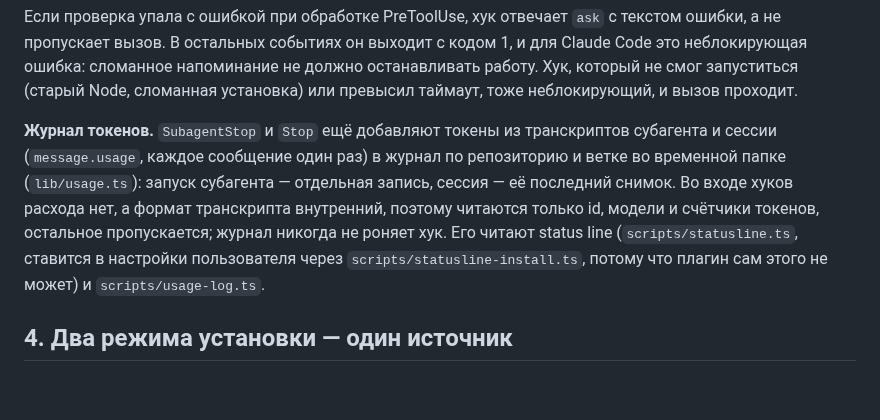
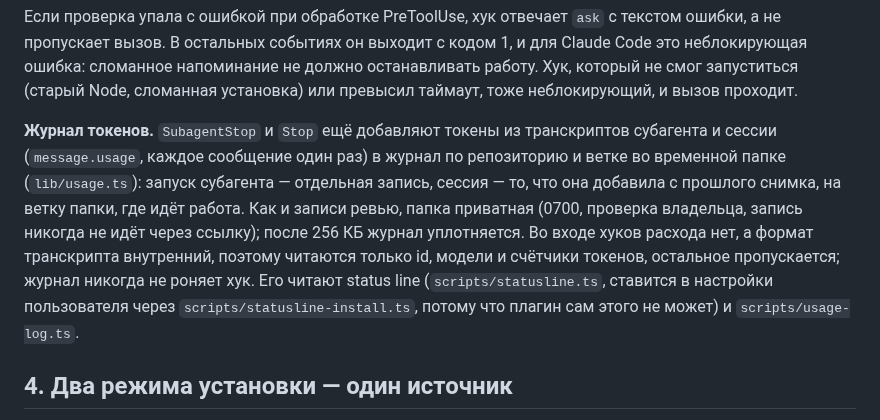
Before and after one commit to rkaliev/eng-kit, a Markdown page: docs/ARCHITECTURE.ru.md, the part around the change. GitHub-like rendering; blank space fills up the shorter version.

```diff
--- a/docs/ARCHITECTURE.ru.md
+++ b/docs/ARCHITECTURE.ru.md
@@ -95,7 +95,7 @@ eng-kit — это плагин для [Claude Code](https://code.claude.com),
 
 Если проверка упала с ошибкой при обработке PreToolUse, хук отвечает `ask` с текстом ошибки, а не пропускает вызов. В остальных событиях он выходит с кодом 1, и для Claude Code это неблокирующая ошибка: сломанное напоминание не должно останавливать работу. Хук, который не смог запуститься (старый Node, сломанная установка) или превысил таймаут, тоже неблокирующий, и вызов проходит.
 
-**Журнал токенов.** `SubagentStop` и `Stop` ещё добавляют токены из транскриптов субагента и сессии (`message.usage`, каждое сообщение один раз) в журнал по репозиторию и ветке во временной папке (`lib/usage.ts`): запуск субагента — отдельная запись, сессия — её последний снимок. Во входе хуков расхода нет, а формат транскрипта внутренний, поэтому читаются только id, модели и счётчики токенов, остальное пропускается; журнал никогда не роняет хук. Его читают status line (`scripts/statusline.ts`, ставится в настройки пользователя через `scripts/statusline-install.ts`, потому что плагин сам этого не может) и `scripts/usage-log.ts`.
+**Журнал токенов.** `SubagentStop` и `Stop` ещё добавляют токены из транскриптов субагента и сессии (`message.usage`, каждое сообщение один раз) в журнал по репозиторию и ветке во временной папке (`lib/usage.ts`): запуск субагента — отдельная запись, сессия — то, что она добавила с прошлого снимка, на ветку папки, где идёт работа. Как и записи ревью, папка приватная (0700, проверка владельца, запись никогда не идёт через ссылку); после 256 КБ журнал уплотняется. Во входе хуков расхода нет, а формат транскрипта внутренний, поэтому читаются только id, модели и счётчики токенов, остальное пропускается; журнал никогда не роняет хук. Его читают status line (`scripts/statusline.ts`, ставится в настройки пользователя через `scripts/statusline-install.ts`, потому что плагин сам этого не может) и `scripts/usage-log.ts`.
 
 ## 4. Два режима установки — один источник
 
```
Also changed, not shown: CHANGELOG.md (+1 -1 lines), docs/ARCHITECTURE.md (+1 -1 lines).
